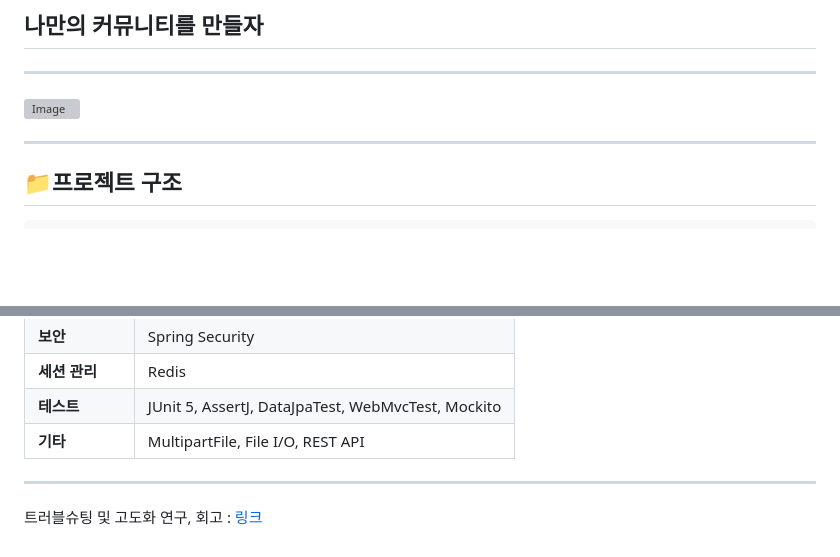
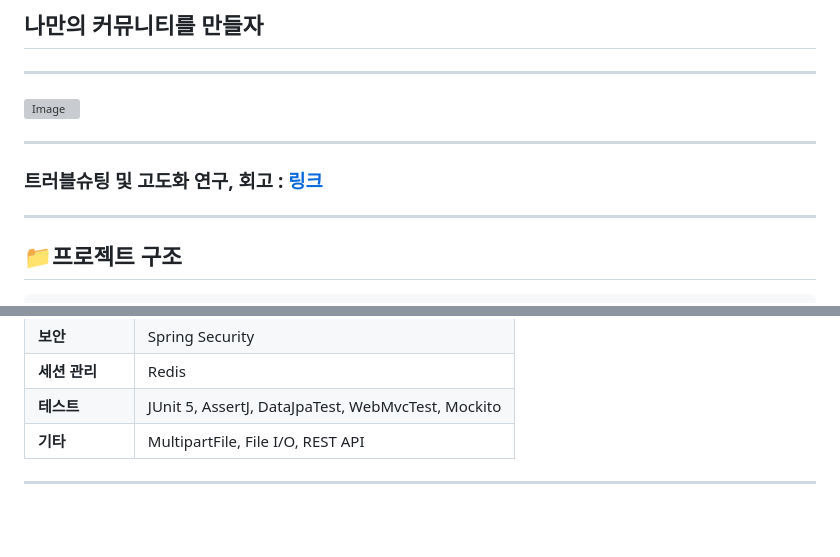
Before and after one commit to yhyh4420/2-gray-chang-community-be, a Markdown page: README.md, 2 parts joined by grey strips. Drawn GitHub-style; blank space fills up the shorter version; grey boxes are pictures that could not be loaded.

```diff
--- a/README.md
+++ b/README.md
@@ -3,6 +3,10 @@
 -------
 
 ![Image](https://github.com/user-attachments/assets/b113fe7c-a7bd-4701-97a2-82c1ada4f1fe)
+
+-------
+
+### 트러블슈팅 및 고도화 연구, 회고 : [링크](retrospect.md)
 
 -------
 
@@ -107,4 +111,3 @@ uploads
 | **기타**     | MultipartFile, File I/O, REST API                  |
 
 ---
-트러블슈팅 및 고도화 연구, 회고 : [링크](retrospect.md)
```
